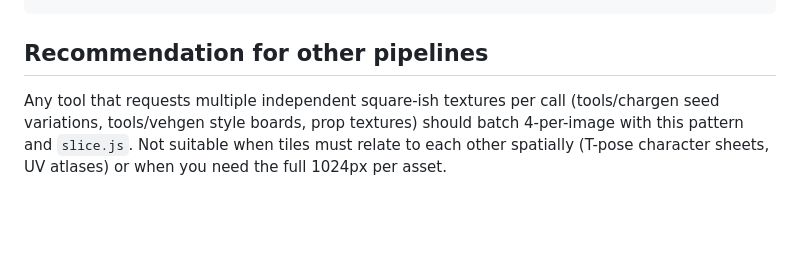
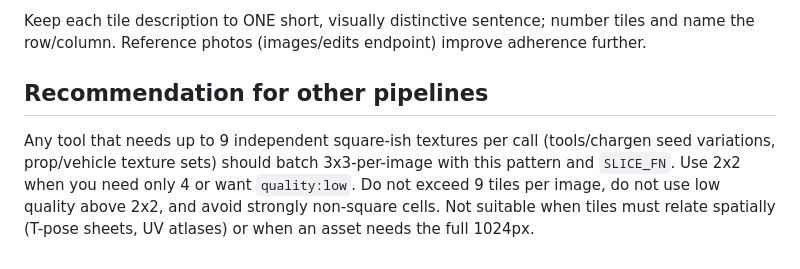
Before and after one commit to amsharp/westchase_fps, a Markdown page: tools/housegen/TILING.md, the part around one of its changes. GitHub-like rendering; blank space fills up the shorter version.

Commit message:
main: in-flight TILING.md density-experiment update
Co-Authored-By: Claude Fable 5 <noreply@anthropic.com>
Claude-Session: https://claude.ai/code/session_01W9dGUYdDdAPhHMEdoTFX3B

````diff
--- a/tools/housegen/TILING.md
+++ b/tools/housegen/TILING.md
@@ -56,9 +74,15 @@ Do not blend the tiles; each is a distinct unrelated texture.
 ```
+
+Keep each tile description to ONE short, visually distinctive sentence;
+number tiles and name the row/column. Reference photos (images/edits
+endpoint) improve adherence further.
 
 ## Recommendation for other pipelines
 
-Any tool that requests multiple independent square-ish textures per call
-(tools/chargen seed variations, tools/vehgen style boards, prop textures)
-should batch 4-per-image with this pattern and `slice.js`. Not suitable
-when tiles must relate to each other spatially (T-pose character sheets,
-UV atlases) or when you need the full 1024px per asset.
+Any tool that needs up to 9 independent square-ish textures per call
+(tools/chargen seed variations, prop/vehicle texture sets) should batch
+3x3-per-image with this pattern and `SLICE_FN`. Use 2x2 when you need only
+4 or want `quality:low`. Do not exceed 9 tiles per image, do not use low
+quality above 2x2, and avoid strongly non-square cells. Not suitable when
+tiles must relate spatially (T-pose sheets, UV atlases) or when an asset
+needs the full 1024px.
````
Also changed, not shown: other parts of tools/housegen/TILING.md (+64 -46 lines).
